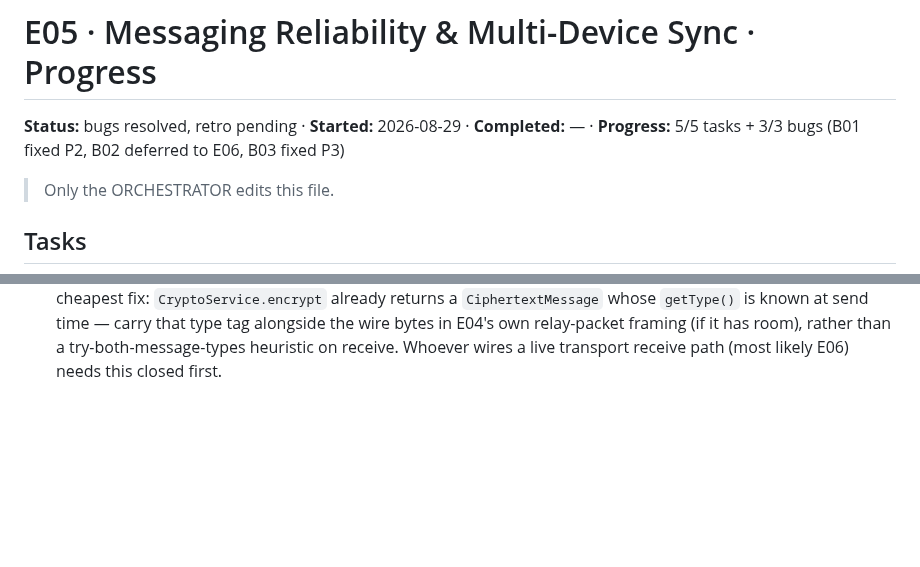
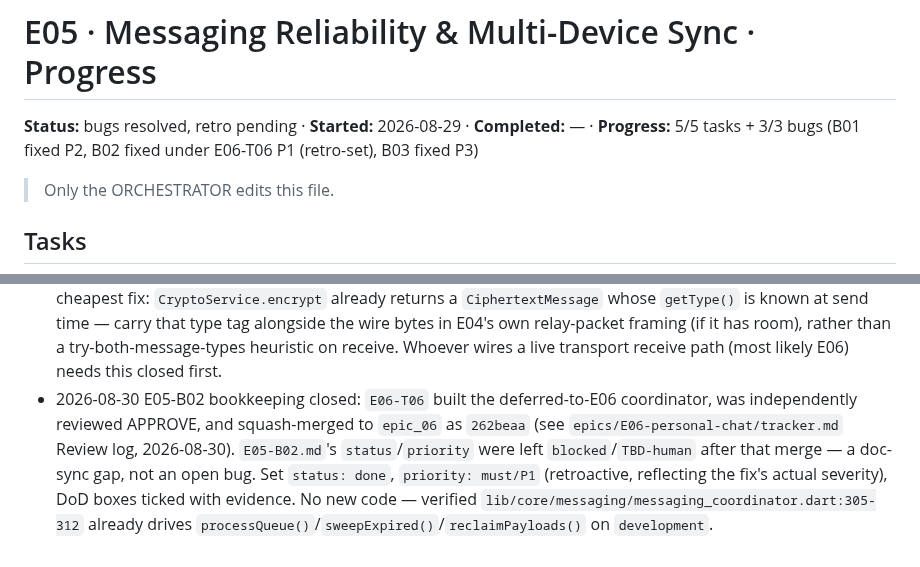
Before and after one commit to SHAJED99/nexora, a Markdown page: epics/E05-messaging-reliability/tracker.md, 2 parts joined by grey strips. Drawn GitHub-style; blank space fills up the shorter version.

Commit message:
fix(E05-B02): status/priority were stale after E06-T06 closed it
E05-B02's frontmatter still read status: blocked, priority: TBD-human even
though the task's own body already recorded the human's 2026-08-29 deferral
to E06, and E06-T06 (MessagingCoordinator) had already built the fix,
passed independent review, and merged (262beaa). Doc-sync gap only -- no
new code. Verified messaging_coordinator.dart still drives
processQueue/sweepExpired/reclaimPayloads on development.

```diff
--- a/epics/E05-messaging-reliability/tracker.md
+++ b/epics/E05-messaging-reliability/tracker.md
@@ -1,6 +1,6 @@
 # E05 · Messaging Reliability & Multi-Device Sync · Progress
 
-**Status:** bugs resolved, retro pending · **Started:** 2026-08-29 · **Completed:** — · **Progress:** 5/5 tasks + 3/3 bugs (B01 fixed P2, B02 deferred to E06, B03 fixed P3)
+**Status:** bugs resolved, retro pending · **Started:** 2026-08-29 · **Completed:** — · **Progress:** 5/5 tasks + 3/3 bugs (B01 fixed P2, B02 fixed under E06-T06 P1 (retro-set), B03 fixed P3)
 
 > Only the ORCHESTRATOR edits this file.
 
@@ -124,3 +124,12 @@ dispatch immediately, in parallel with T01.
   wire bytes in E04's own relay-packet framing (if it has room), rather than
   a try-both-message-types heuristic on receive. Whoever wires a live
   transport receive path (most likely E06) needs this closed first.
+- 2026-08-30 E05-B02 bookkeeping closed: `E06-T06` built the deferred-to-E06
+  coordinator, was independently reviewed APPROVE, and squash-merged to
+  `epic_06` as `262beaa` (see `epics/E06-personal-chat/tracker.md` Review
+  log, 2026-08-30). `E05-B02.md`'s `status`/`priority` were left
+  `blocked`/`TBD-human` after that merge — a doc-sync gap, not an open bug.
+  Set `status: done`, `priority: must/P1` (retroactive, reflecting the fix's
+  actual severity), DoD boxes ticked with evidence. No new code — verified
+  `lib/core/messaging/messaging_coordinator.dart:305-312` already drives
+  `processQueue()`/`sweepExpired()`/`reclaimPayloads()` on `development`.
```
Also changed, not shown: 1 other file.
